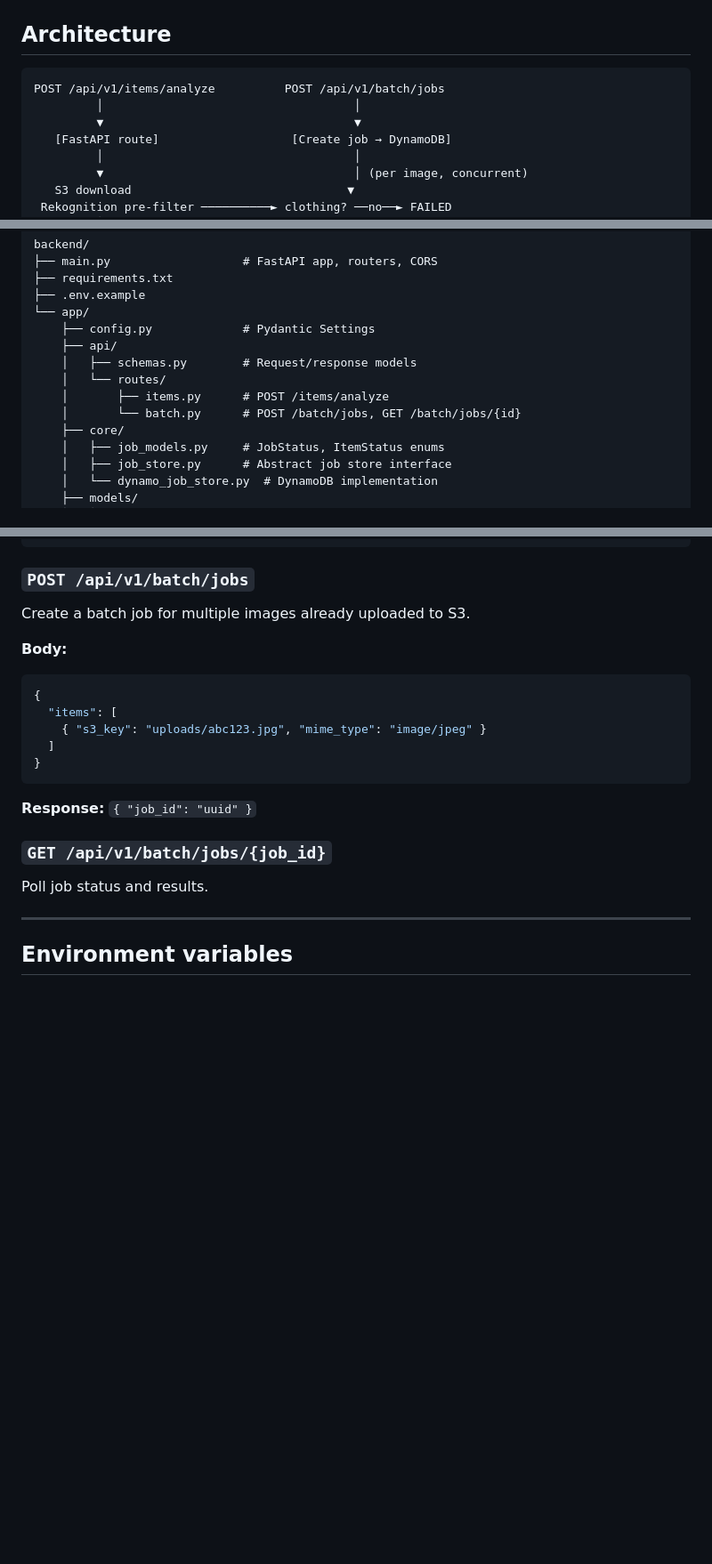
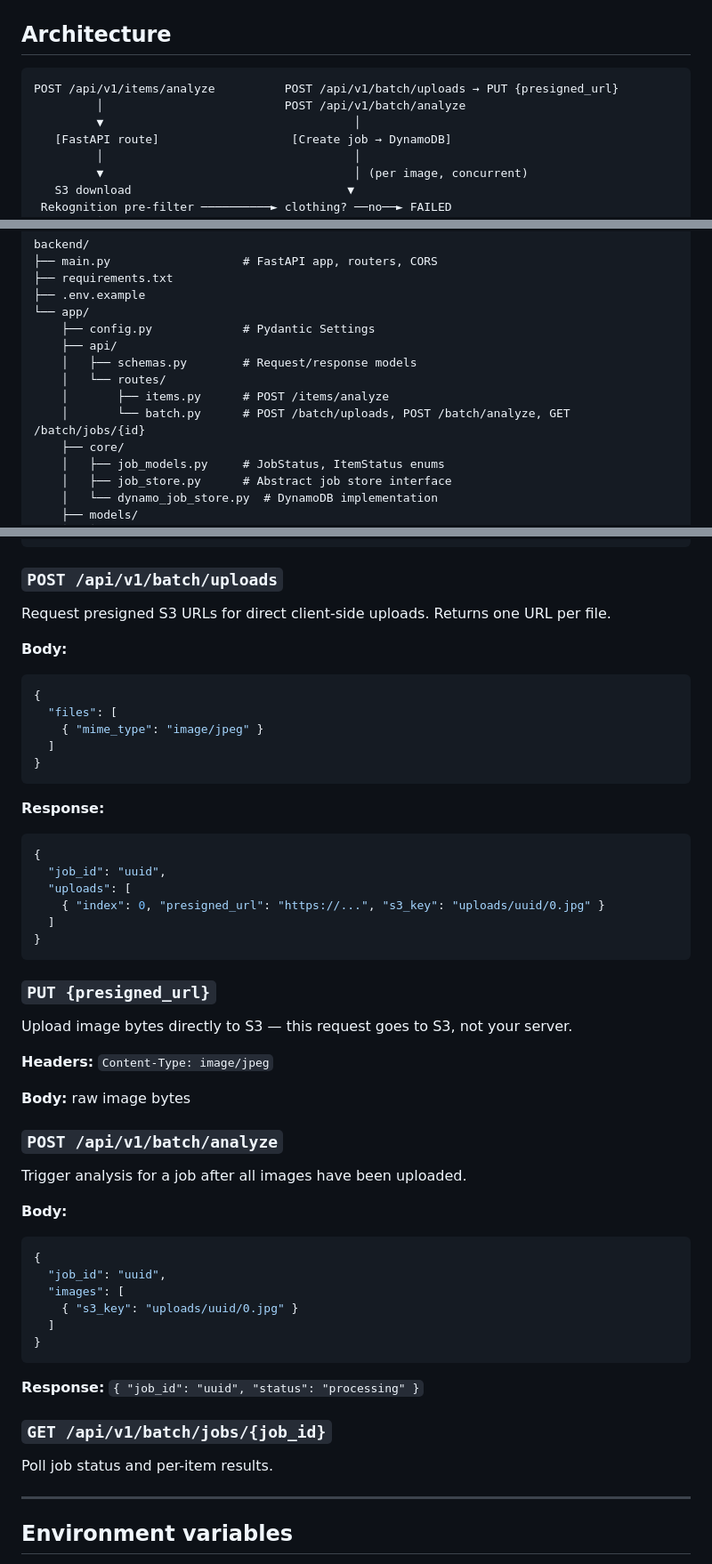
Before and after one commit to avnippan/flipr, a Markdown page: README.md, 3 parts joined by grey strips. Shown at 89% size. Rendered like a GitHub page; blank space fills up the shorter version.

Commit message:
docs: fix batch API reference with correct 3-endpoint upload flow
Co-Authored-By: Claude Sonnet 4.6 <noreply@anthropic.com>

````diff
--- a/README.md
+++ b/README.md
@@ -37,9 +37,9 @@ Supports single-item analysis and batch jobs (multiple photos processed concurre
 ## Architecture
 
 ```
-POST /api/v1/items/analyze          POST /api/v1/batch/jobs
-         │                                    │
-         ▼                                    ▼
+POST /api/v1/items/analyze          POST /api/v1/batch/uploads → PUT {presigned_url}
+         │                          POST /api/v1/batch/analyze
+         ▼                                    │
    [FastAPI route]                   [Create job → DynamoDB]
          │                                    │
          ▼                                    │ (per image, concurrent)
@@ -96,7 +96,7 @@ backend/
     │   ├── schemas.py        # Request/response models
     │   └── routes/
     │       ├── items.py      # POST /items/analyze
-    │       └── batch.py      # POST /batch/jobs, GET /batch/jobs/{id}
+    │       └── batch.py      # POST /batch/uploads, POST /batch/analyze, GET /batch/jobs/{id}
     ├── core/
     │   ├── job_models.py     # JobStatus, ItemStatus enums
     │   ├── job_store.py      # Abstract job store interface
@@ -197,24 +197,56 @@ Analyze a single item image synchronously.
 }
 ```
 
-### `POST /api/v1/batch/jobs`
+### `POST /api/v1/batch/uploads`
 
-Create a batch job for multiple images already uploaded to S3.
+Request presigned S3 URLs for direct client-side uploads. Returns one URL per file.
 
 **Body:**
 ```json
 {
-  "items": [
-    { "s3_key": "uploads/abc123.jpg", "mime_type": "image/jpeg" }
+  "files": [
+    { "mime_type": "image/jpeg" }
   ]
 }
 ```
 
-**Response:** `{ "job_id": "uuid" }`
+**Response:**
+```json
+{
+  "job_id": "uuid",
+  "uploads": [
+    { "index": 0, "presigned_url": "https://...", "s3_key": "uploads/uuid/0.jpg" }
+  ]
+}
+```
+
+### `PUT {presigned_url}`
+
+Upload image bytes directly to S3 — this request goes to S3, not your server.
+
+**Headers:** `Content-Type: image/jpeg`
+
+**Body:** raw image bytes
+
+### `POST /api/v1/batch/analyze`
+
+Trigger analysis for a job after all images have been uploaded.
+
+**Body:**
+```json
+{
+  "job_id": "uuid",
+  "images": [
+    { "s3_key": "uploads/uuid/0.jpg" }
+  ]
+}
+```
+
+**Response:** `{ "job_id": "uuid", "status": "processing" }`
 
 ### `GET /api/v1/batch/jobs/{job_id}`
 
-Poll job status and results.
+Poll job status and per-item results.
 
 ---
 
````
